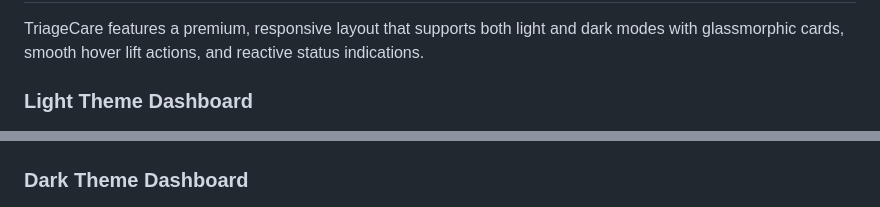
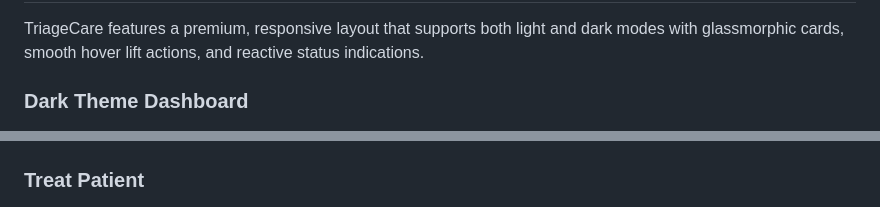
Before and after one commit to VasudevTripathi/TriageCare, a Markdown page: README.md, 2 parts joined by grey strips. Rendered like a GitHub page.

Commit message:
Update README for theme dashboard sections

```diff
--- a/README.md
+++ b/README.md
@@ -15,10 +15,10 @@ Both systems implement a priority-based queue where incoming patients are triage
 
 TriageCare features a premium, responsive layout that supports both light and dark modes with glassmorphic cards, smooth hover lift actions, and reactive status indications.
 
-### Light Theme Dashboard
+### Dark Theme Dashboard
 ![TriageCare Light Mode Dashboard](assets/dashboard-light.png)
 
-### Dark Theme Dashboard
+### Treat Patient
 ![TriageCare Dark Mode Dashboard](assets/dashboard-dark.png)
 
 ### Dynamic Patient Admission
```
